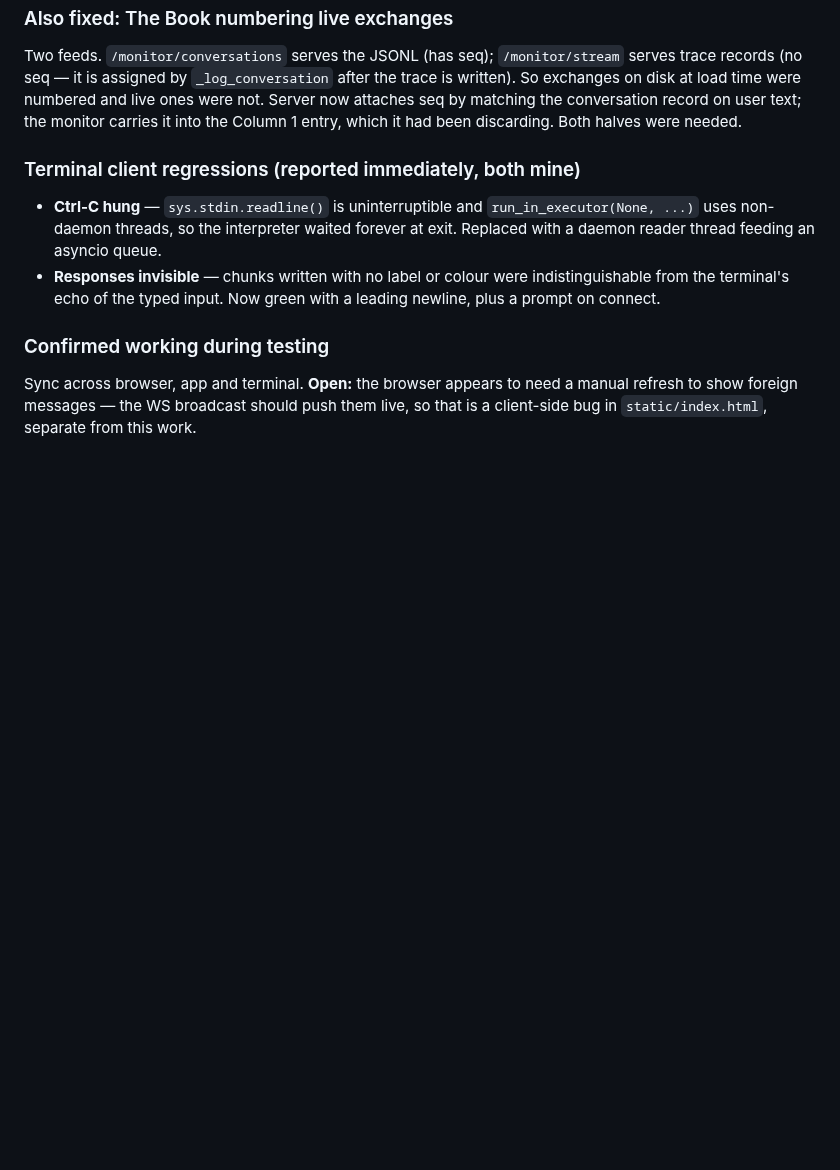
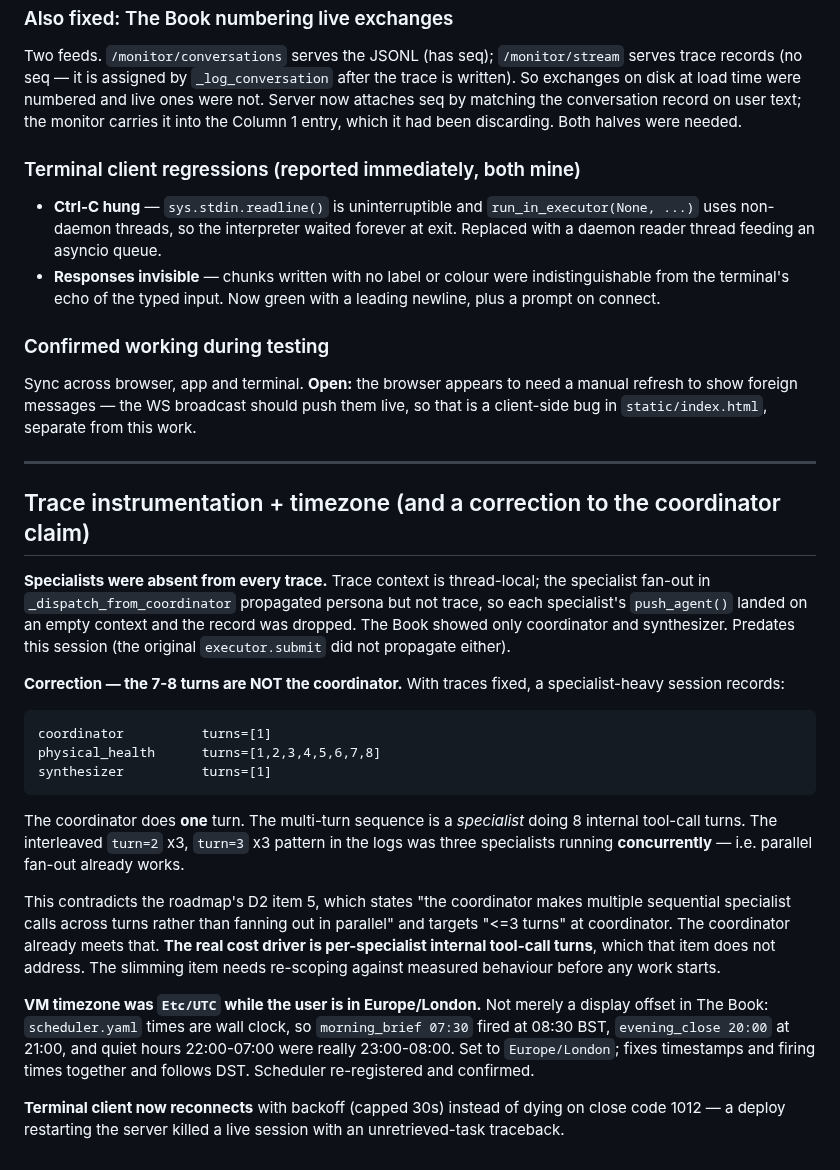
Before and after one commit to MikeApex/metatron, a Markdown page: archive/sessions/2026-07-28 — Persona Unification Complete (Phases 0-8, Strict Mode Live).md, the part around the change. Drawn GitHub-style; blank space fills up the shorter version.

Commit message:
Session archive: trace instrumentation, timezone, coordinator turn correction

````diff
--- a/archive/sessions/2026-07-28 — Persona Unification Complete (Phases 0-8, Strict Mode Live).md
+++ b/archive/sessions/2026-07-28 — Persona Unification Complete (Phases 0-8, Strict Mode Live).md
@@ -328,3 +328,25 @@ Two feeds. `/monitor/conversations` serves the JSONL (has seq); `/monitor/stream
 
 ### Confirmed working during testing
 Sync across browser, app and terminal. **Open:** the browser appears to need a manual refresh to show foreign messages — the WS broadcast should push them live, so that is a client-side bug in `static/index.html`, separate from this work.
+
+---
+
+## Trace instrumentation + timezone (and a correction to the coordinator claim)
+
+**Specialists were absent from every trace.** Trace context is thread-local; the specialist fan-out in `_dispatch_from_coordinator` propagated persona but not trace, so each specialist's `push_agent()` landed on an empty context and the record was dropped. The Book showed only coordinator and synthesizer. Predates this session (the original `executor.submit` did not propagate either).
+
+**Correction — the 7-8 turns are NOT the coordinator.** With traces fixed, a specialist-heavy session records:
+
+```
+coordinator          turns=[1]
+physical_health      turns=[1,2,3,4,5,6,7,8]
+synthesizer          turns=[1]
+```
+
+The coordinator does **one** turn. The multi-turn sequence is a *specialist* doing 8 internal tool-call turns. The interleaved `turn=2` x3, `turn=3` x3 pattern in the logs was three specialists running **concurrently** — i.e. parallel fan-out already works.
+
+This contradicts the roadmap's D2 item 5, which states "the coordinator makes multiple sequential specialist calls across turns rather than fanning out in parallel" and targets "<=3 turns" at coordinator. The coordinator already meets that. **The real cost driver is per-specialist internal tool-call turns**, which that item does not address. The slimming item needs re-scoping against measured behaviour before any work starts.
+
+**VM timezone was `Etc/UTC` while the user is in Europe/London.** Not merely a display offset in The Book: `scheduler.yaml` times are wall clock, so `morning_brief 07:30` fired at 08:30 BST, `evening_close 20:00` at 21:00, and quiet hours 22:00-07:00 were really 23:00-08:00. Set to `Europe/London`; fixes timestamps and firing times together and follows DST. Scheduler re-registered and confirmed.
+
+**Terminal client now reconnects** with backoff (capped 30s) instead of dying on close code 1012 — a deploy restarting the server killed a live session with an unretrieved-task traceback.
````
Also changed, not shown: archive/sessions/2026-07-28 — Chat Rehydration, write_config Filter Fix Attempt and Revert.md (added, +36 -0 lines), archive/sessions/2026-07-28 — Rehydrate Metatron Pipeline Audit Session.md (+5 -5 lines).
